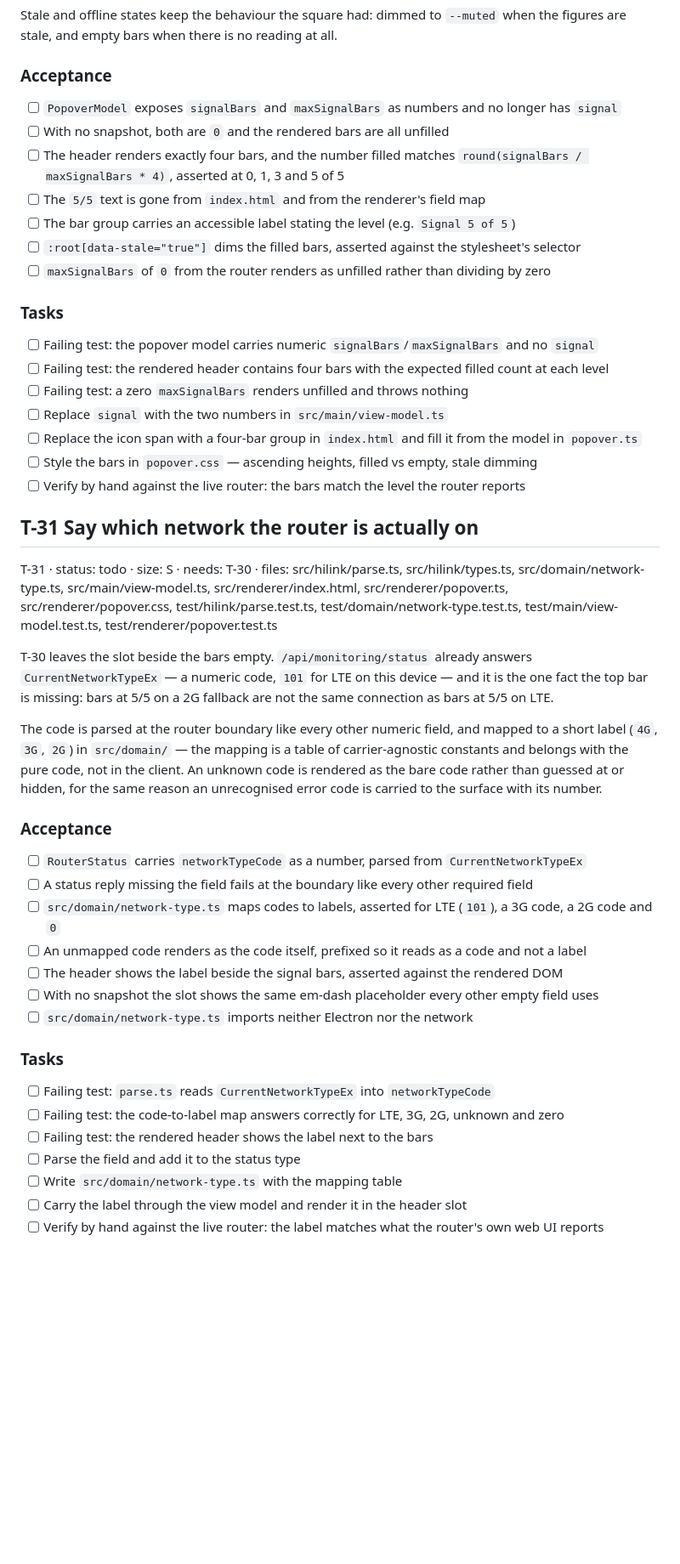
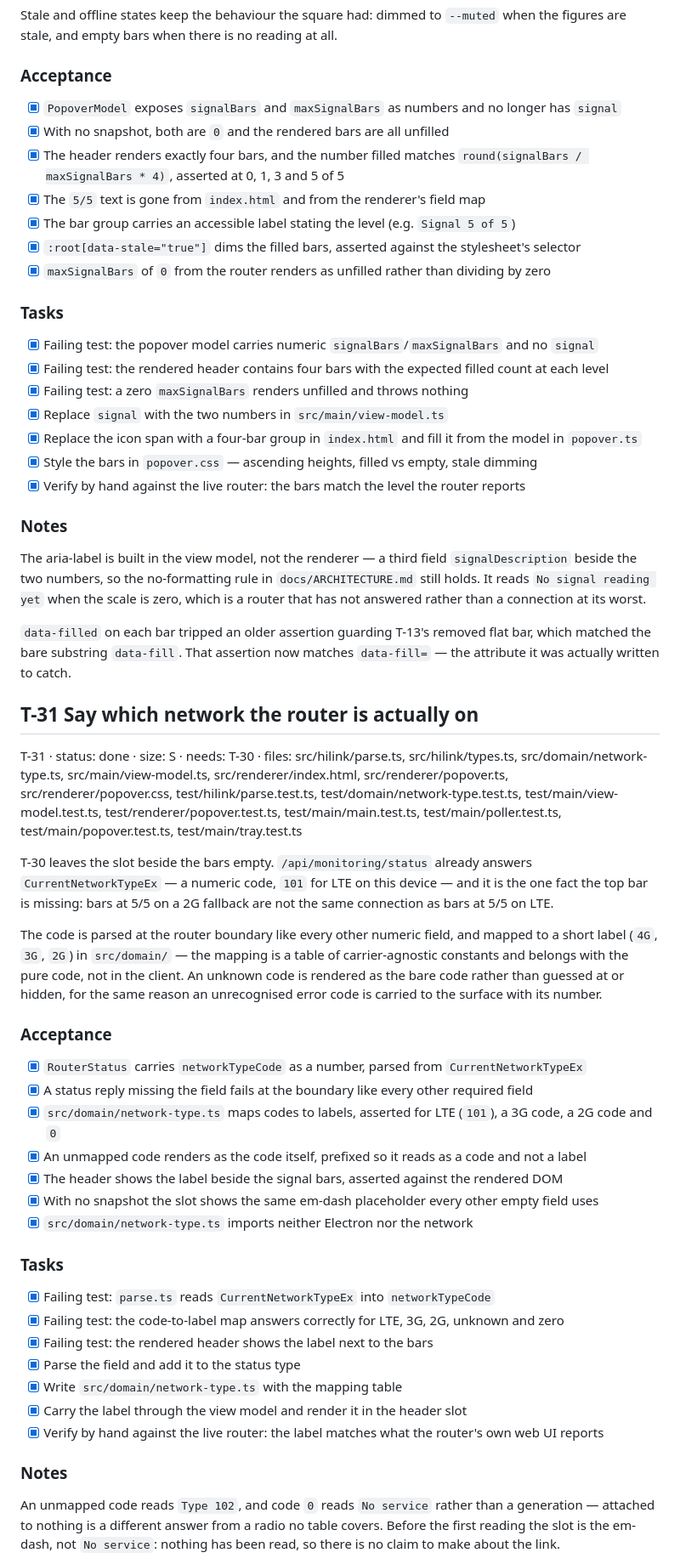
Before and after one commit to ckandrinirina/ck-connect-check, a Markdown page: tasks/PLAN.md, the part around one of its changes. Shown at 85% size. Drawn GitHub-style; blank space fills up the shorter version.

Commit message:
chore(plan): mark T-30..T-32 done

```diff
--- a/tasks/PLAN.md
+++ b/tasks/PLAN.md
@@ -1349,27 +1349,39 @@ figures are stale, and empty bars when there is no reading at all.
 
 ### Acceptance
 
-- [ ] `PopoverModel` exposes `signalBars` and `maxSignalBars` as numbers and no longer has `signal`
-- [ ] With no snapshot, both are `0` and the rendered bars are all unfilled
-- [ ] The header renders exactly four bars, and the number filled matches `round(signalBars / maxSignalBars * 4)`, asserted at 0, 1, 3 and 5 of 5
-- [ ] The `5/5` text is gone from `index.html` and from the renderer's field map
-- [ ] The bar group carries an accessible label stating the level (e.g. `Signal 5 of 5`)
-- [ ] `:root[data-stale="true"]` dims the filled bars, asserted against the stylesheet's selector
-- [ ] `maxSignalBars` of `0` from the router renders as unfilled rather than dividing by zero
+- [x] `PopoverModel` exposes `signalBars` and `maxSignalBars` as numbers and no longer has `signal`
+- [x] With no snapshot, both are `0` and the rendered bars are all unfilled
+- [x] The header renders exactly four bars, and the number filled matches `round(signalBars / maxSignalBars * 4)`, asserted at 0, 1, 3 and 5 of 5
+- [x] The `5/5` text is gone from `index.html` and from the renderer's field map
+- [x] The bar group carries an accessible label stating the level (e.g. `Signal 5 of 5`)
+- [x] `:root[data-stale="true"]` dims the filled bars, asserted against the stylesheet's selector
+- [x] `maxSignalBars` of `0` from the router renders as unfilled rather than dividing by zero
 
 ### Tasks
 
-- [ ] Failing test: the popover model carries numeric `signalBars`/`maxSignalBars` and no `signal`
-- [ ] Failing test: the rendered header contains four bars with the expected filled count at each level
-- [ ] Failing test: a zero `maxSignalBars` renders unfilled and throws nothing
-- [ ] Replace `signal` with the two numbers in `src/main/view-model.ts`
-- [ ] Replace the icon span with a four-bar group in `index.html` and fill it from the model in `popover.ts`
-- [ ] Style the bars in `popover.css` — ascending heights, filled vs empty, stale dimming
-- [ ] Verify by hand against the live router: the bars match the level the router reports
+- [x] Failing test: the popover model carries numeric `signalBars`/`maxSignalBars` and no `signal`
+- [x] Failing test: the rendered header contains four bars with the expected filled count at each level
+- [x] Failing test: a zero `maxSignalBars` renders unfilled and throws nothing
+- [x] Replace `signal` with the two numbers in `src/main/view-model.ts`
+- [x] Replace the icon span with a four-bar group in `index.html` and fill it from the model in `popover.ts`
+- [x] Style the bars in `popover.css` — ascending heights, filled vs empty, stale dimming
+- [x] Verify by hand against the live router: the bars match the level the router reports
+
+### Notes
+
+The aria-label is built in the view model, not the renderer — a third field
+`signalDescription` beside the two numbers, so the no-formatting rule in
+`docs/ARCHITECTURE.md` still holds. It reads `No signal reading yet` when the
+scale is zero, which is a router that has not answered rather than a connection
+at its worst.
+
+`data-filled` on each bar tripped an older assertion guarding T-13's removed
+flat bar, which matched the bare substring `data-fill`. That assertion now
+matches `data-fill=` — the attribute it was actually written to catch.
 
 ## T-31 Say which network the router is actually on
 
-T-31 · status: todo · size: S · needs: T-30 · files: src/hilink/parse.ts, src/hilink/types.ts, src/domain/network-type.ts, src/main/view-model.ts, src/renderer/index.html, src/renderer/popover.ts, src/renderer/popover.css, test/hilink/parse.test.ts, test/domain/network-type.test.ts, test/main/view-model.test.ts, test/renderer/popover.test.ts
+T-31 · status: done · size: S · needs: T-30 · files: src/hilink/parse.ts, src/hilink/types.ts, src/domain/network-type.ts, src/main/view-model.ts, src/renderer/index.html, src/renderer/popover.ts, src/renderer/popover.css, test/hilink/parse.test.ts, test/domain/network-type.test.ts, test/main/view-model.test.ts, test/renderer/popover.test.ts, test/main/main.test.ts, test/main/poller.test.ts, test/main/popover.test.ts, test/main/tray.test.ts
 
 T-30 leaves the slot beside the bars empty. `/api/monitoring/status` already answers
 `CurrentNetworkTypeEx` — a numeric code, `101` for LTE on this device — and it is the one
@@ -1384,20 +1396,28 @@ code is carried to the surface with its number.
 
 ### Acceptance
 
-- [ ] `RouterStatus` carries `networkTypeCode` as a number, parsed from `CurrentNetworkTypeEx`
-- [ ] A status reply missing the field fails at the boundary like every other required field
-- [ ] `src/domain/network-type.ts` maps codes to labels, asserted for LTE (`101`), a 3G code, a 2G code and `0`
-- [ ] An unmapped code renders as the code itself, prefixed so it reads as a code and not a label
-- [ ] The header shows the label beside the signal bars, asserted against the rendered DOM
-- [ ] With no snapshot the slot shows the same em-dash placeholder every other empty field uses
-- [ ] `src/domain/network-type.ts` imports neither Electron nor the network
+- [x] `RouterStatus` carries `networkTypeCode` as a number, parsed from `CurrentNetworkTypeEx`
+- [x] A status reply missing the field fails at the boundary like every other required field
+- [x] `src/domain/network-type.ts` maps codes to labels, asserted for LTE (`101`), a 3G code, a 2G code and `0`
+- [x] An unmapped code renders as the code itself, prefixed so it reads as a code and not a label
+- [x] The header shows the label beside the signal bars, asserted against the rendered DOM
+- [x] With no snapshot the slot shows the same em-dash placeholder every other empty field uses
+- [x] `src/domain/network-type.ts` imports neither Electron nor the network
 
 ### Tasks
 
-- [ ] Failing test: `parse.ts` reads `CurrentNetworkTypeEx` into `networkTypeCode`
-- [ ] Failing test: the code-to-label map answers correctly for LTE, 3G, 2G, unknown and zero
-- [ ] Failing test: the rendered header shows the label next to the bars
-- [ ] Parse the field and add it to the status type
-- [ ] Write `src/domain/network-type.ts` with the mapping table
-- [ ] Carry the label through the view model and render it in the header slot
-- [ ] Verify by hand against the live router: the label matches what the router's own web UI reports
+- [x] Failing test: `parse.ts` reads `CurrentNetworkTypeEx` into `networkTypeCode`
+- [x] Failing test: the code-to-label map answers correctly for LTE, 3G, 2G, unknown and zero
+- [x] Failing test: the rendered header shows the label next to the bars
+- [x] Parse the field and add it to the status type
+- [x] Write `src/domain/network-type.ts` with the mapping table
+- [x] Carry the label through the view model and render it in the header slot
+- [x] Verify by hand against the live router: the label matches what the router's own web UI reports
+
+### Notes
+
+An unmapped code reads `Type 102`, and code `0` reads `No service` rather than a
+generation — attached to nothing is a different answer from a radio no table
+covers. Before the first reading the slot is the em-dash, not `No service`:
+nothing has been read, so there is no claim to make about the link.
+
```
Also changed, not shown: other parts of tasks/PLAN.md (+42 -18 lines).
